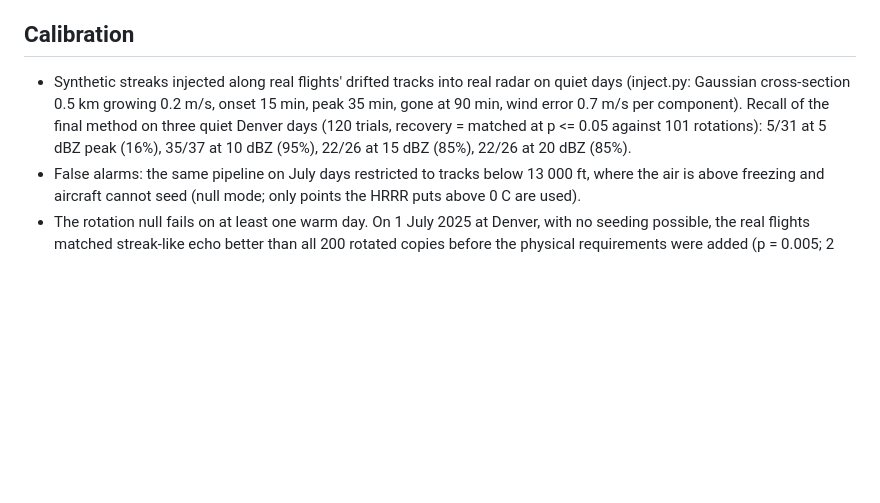
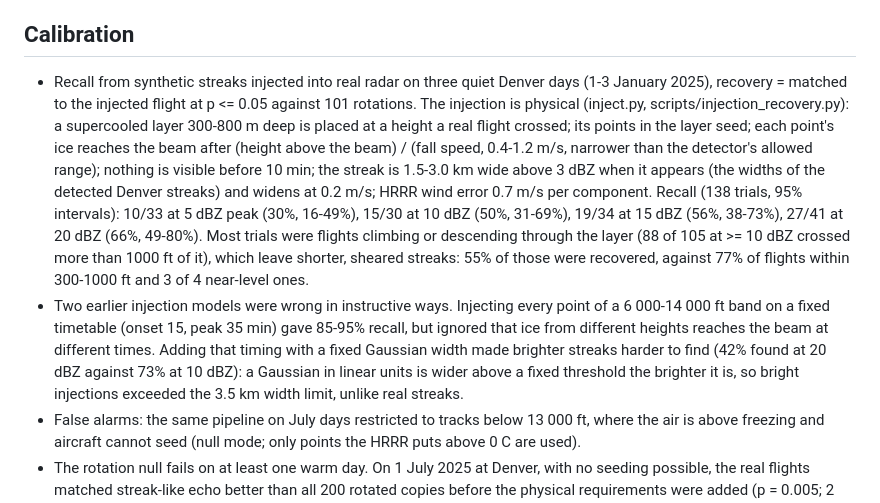
Before and after one commit to Aidenn8/aircraft-snow, a Markdown page: docs/methods.md, the part around the change. Rendered like a GitHub page; blank space fills up the shorter version.

Commit message:
Methods notes: physical injection-recovery results and the two earlier injection models

```diff
--- a/docs/methods.md
+++ b/docs/methods.md
@@ -148,12 +148,26 @@ rotation of 200 reached it (rank p < 0.005, gamma tail p = 2e-4). At p <= 0.005,
 
 ## Calibration
 
-- Synthetic streaks injected along real flights' drifted tracks into real radar on quiet
-  days (inject.py: Gaussian cross-section 0.5 km growing 0.2 m/s, onset 15 min, peak 35 min,
-  gone at 90 min, wind error 0.7 m/s per component). Recall of the final method on three
-  quiet Denver days (120 trials, recovery = matched at p <= 0.05 against 101 rotations):
-  5/31 at 5 dBZ peak (16%), 35/37 at 10 dBZ (95%), 22/26 at 15 dBZ (85%), 22/26 at 20 dBZ
-  (85%).
+- Recall from synthetic streaks injected into real radar on three quiet Denver days (1-3
+  January 2025), recovery = matched to the injected flight at p <= 0.05 against 101
+  rotations. The injection is physical (inject.py, scripts/injection_recovery.py): a
+  supercooled layer 300-800 m deep is placed at a height a real flight crossed; its points
+  in the layer seed; each point's ice reaches the beam after (height above the beam) /
+  (fall speed, 0.4-1.2 m/s, narrower than the detector's allowed range); nothing is
+  visible before 10 min; the streak is 1.5-3.0 km wide above 3 dBZ when it appears (the
+  widths of the detected Denver streaks) and widens at 0.2 m/s; HRRR wind error 0.7 m/s per
+  component. Recall (138 trials, 95% intervals): 10/33 at 5 dBZ peak (30%, 16-49%), 15/30 at
+  10 dBZ (50%, 31-69%), 19/34 at 15 dBZ (56%, 38-73%), 27/41 at 20 dBZ (66%, 49-80%). Most
+  trials were flights climbing or descending through the layer (88 of 105 at >= 10 dBZ
+  crossed more than 1000 ft of it), which leave shorter, sheared streaks: 55% of those
+  were recovered, against 77% of flights within 300-1000 ft and 3 of 4 near-level ones.
+- Two earlier injection models were wrong in instructive ways. Injecting every point of a
+  6 000-14 000 ft band on a fixed timetable (onset 15, peak 35 min) gave 85-95% recall, but
+  ignored that ice from different heights reaches the beam at different times. Adding that
+  timing with a fixed Gaussian width made brighter streaks harder to find (42% found at
+  20 dBZ against 73% at 10 dBZ): a Gaussian in linear units is wider above a fixed
+  threshold the brighter it is, so bright injections exceeded the 3.5 km width limit, unlike
+  real streaks.
 - False alarms: the same pipeline on July days restricted to tracks below 13 000 ft, where
   the air is above freezing and aircraft cannot seed (null mode; only points the HRRR puts
   above 0 C are used).
```
